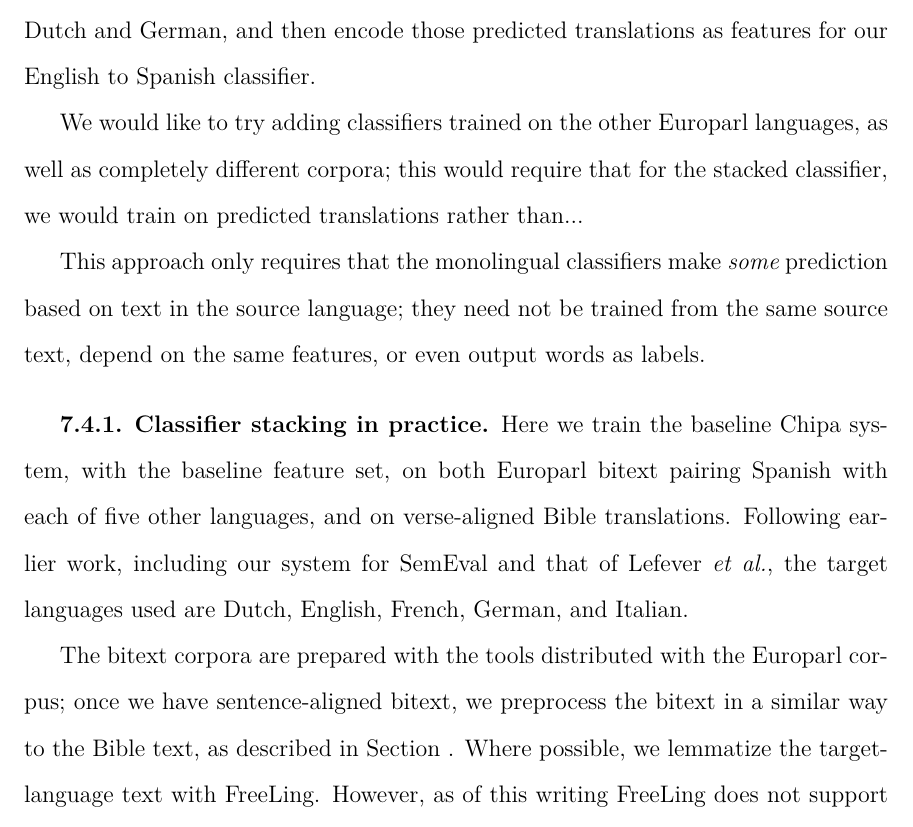
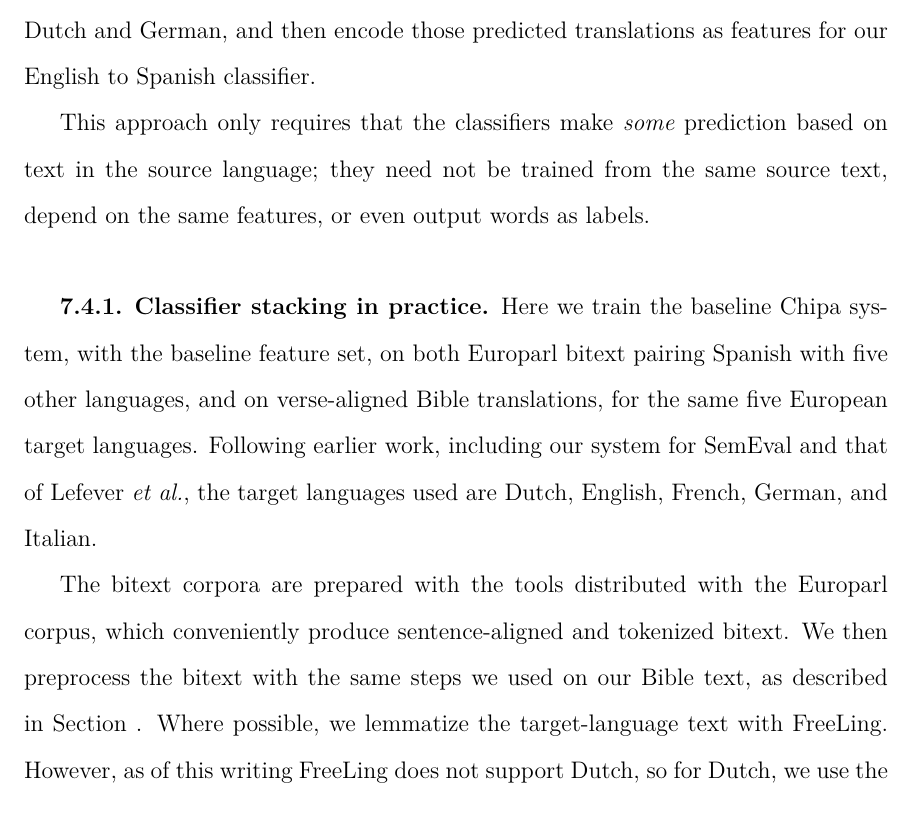
Before and after one commit to alexrudnick/dissertation, a LaTeX thesis (dissertation/dissertation.tex, which reads dissertation/multilingual.tex): part of page 116 of 143, cut so that both start at the same text. Compiled offline with XeLaTeX.

Commit message:
some edits on multilingual

```diff
--- a/dissertation/multilingual.tex
+++ b/dissertation/multilingual.tex
@@ -187,33 +185,32 @@ features for our English to Spanish classifier.
-We would like to try adding classifiers trained on the other Europarl
-languages, as well as completely different corpora; this would require that for
-the stacked classifier, we would train on predicted translations rather than...
-
-This approach only requires that the monolingual classifiers make \emph{some}
-prediction based on text in the source language; they need not be trained from
-the same source text, depend on the same features, or even output words as
-labels.
+This approach only requires that the classifiers make \emph{some} prediction
+based on text in the source language; they need not be trained from the same
+source text, depend on the same features, or even output words as labels.
+%% XXX: ... wait, what?
 
 \subsection{Classifier stacking in practice}
 Here we train the baseline Chipa system, with the baseline feature set, on both
-Europarl bitext pairing Spanish with each of five other languages, and on
-verse-aligned Bible translations. Following
+Europarl bitext pairing Spanish with five other languages, and on verse-aligned
+Bible translations, for the same five European target languages. Following
 earlier work, including our system for SemEval and that of Lefever \emph{et
 al.}, the target languages used are Dutch, English, French, German, and
 Italian.
 
 The bitext corpora are prepared with the tools distributed with the Europarl
-corpus; once we have sentence-aligned bitext, we preprocess the bitext in a
-similar way to the Bible text, as described in
-Section~\label{sec:datasetsandpreprocessing}. Where possible, we lemmatize the
-target-language text with FreeLing. However, as of this writing FreeLing does
-not support Dutch, so for Dutch, we use the Frog text analysis
-tool\footnote{Frog was developed by groups at Tilburg
-University and the University of Antwerp. It is available at
+corpus, which conveniently produce sentence-aligned and tokenized bitext.  We
+then preprocess the bitext with the same steps we used on our Bible text, as
+described in Section~\label{sec:datasetsandpreprocessing}. Where possible, we
+lemmatize the target-language text with FreeLing.  However, as of this writing
+FreeLing does not support Dutch, so for Dutch, we use the Frog text analysis
+tool\footnote{Frog was developed by groups at Tilburg University and the
+University of Antwerp. It is available at
 \url{http://languagemachines.github.io/frog/}} \cite{tadpole2007}. With the
 exception of the different lemmatizer for Dutch, the preprocessing steps are
 analogous to those described in the previous chapters, resulting in
 automatically aligned Spanish-Dutch, Spanish-English, Spanish-French,
 Spanish-German, and Spanish-Italian bitext corpora.
+
+%% XXX maybe move all this text into the sections about the individual corpora?
+%% XXX probably talk about how many sentence pairs we end up with?
 
 \section{Domain mismatches}
 
```
Also changed, not shown: dissertation/multilingual.tex (6 more changed lines).
